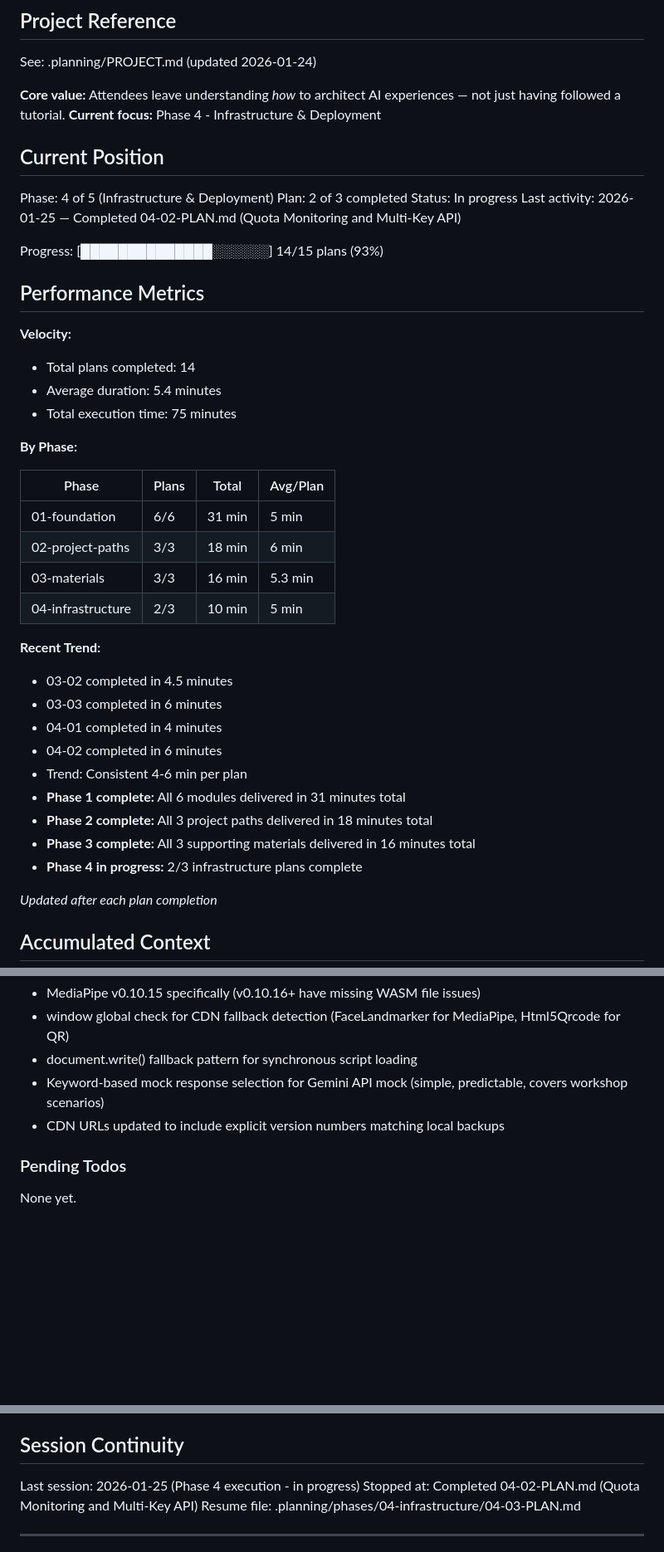
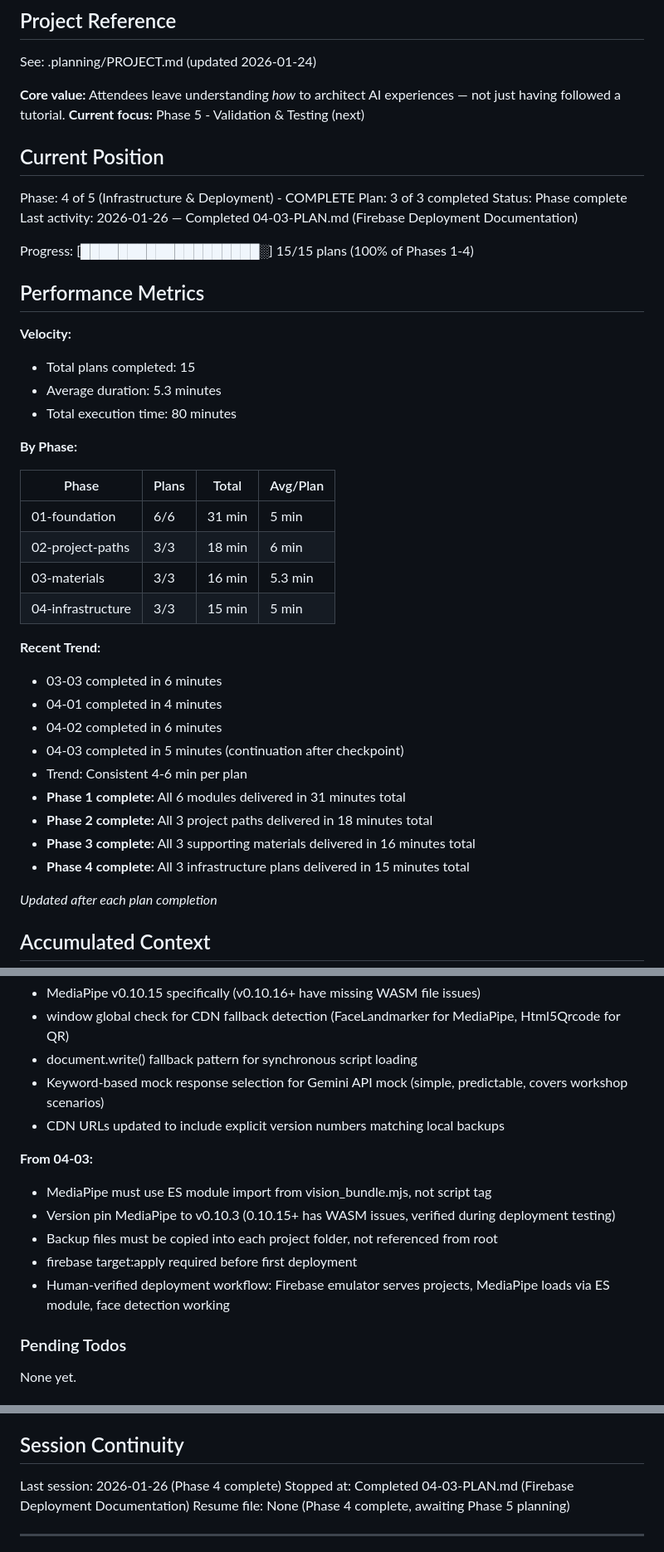
Before and after one commit to AhsanAyaz/catsot, a Markdown page: .planning/STATE.md, 3 parts joined by grey strips. Shown at 83% size. Rendered like a GitHub page; blank space fills up the shorter version.

Commit message:
docs(04-03): complete Firebase deployment documentation plan
Tasks completed: 4/4
- Create master firebase.json with hosting configuration
- Create deployment guides for all project paths
- Human verification checkpoint (approved)
- Create master deployment guide for facilitators

Phase 4 complete: All infrastructure plans finished (04-01, 04-02, 04-03)

SUMMARY: .planning/phases/04-infrastructure/04-03-SUMMARY.md

```diff
--- a/.planning/STATE.md
+++ b/.planning/STATE.md
@@ -5,23 +5,23 @@
 See: .planning/PROJECT.md (updated 2026-01-24)
 
 **Core value:** Attendees leave understanding *how* to architect AI experiences — not just having followed a tutorial.
-**Current focus:** Phase 4 - Infrastructure & Deployment
+**Current focus:** Phase 5 - Validation & Testing (next)
 
 ## Current Position
 
-Phase: 4 of 5 (Infrastructure & Deployment)
-Plan: 2 of 3 completed
-Status: In progress
-Last activity: 2026-01-25 — Completed 04-02-PLAN.md (Quota Monitoring and Multi-Key API)
+Phase: 4 of 5 (Infrastructure & Deployment) - COMPLETE
+Plan: 3 of 3 completed
+Status: Phase complete
+Last activity: 2026-01-26 — Completed 04-03-PLAN.md (Firebase Deployment Documentation)
 
-Progress: [██████████████░░░░░░] 14/15 plans (93%)
+Progress: [███████████████████░] 15/15 plans (100% of Phases 1-4)
 
 ## Performance Metrics
 
 **Velocity:**
-- Total plans completed: 14
-- Average duration: 5.4 minutes
-- Total execution time: 75 minutes
+- Total plans completed: 15
+- Average duration: 5.3 minutes
+- Total execution time: 80 minutes
 
 **By Phase:**
 
@@ -30,18 +30,18 @@ Progress: [██████████████░░░░░░] 14/15 p
 | 01-foundation | 6/6 | 31 min | 5 min |
 | 02-project-paths | 3/3 | 18 min | 6 min |
 | 03-materials | 3/3 | 16 min | 5.3 min |
-| 04-infrastructure | 2/3 | 10 min | 5 min |
+| 04-infrastructure | 3/3 | 15 min | 5 min |
 
 **Recent Trend:**
-- 03-02 completed in 4.5 minutes
 - 03-03 completed in 6 minutes
 - 04-01 completed in 4 minutes
 - 04-02 completed in 6 minutes
+- 04-03 completed in 5 minutes (continuation after checkpoint)
 - Trend: Consistent 4-6 min per plan
 - **Phase 1 complete:** All 6 modules delivered in 31 minutes total
 - **Phase 2 complete:** All 3 project paths delivered in 18 minutes total
 - **Phase 3 complete:** All 3 supporting materials delivered in 16 minutes total
-- **Phase 4 in progress:** 2/3 infrastructure plans complete
+- **Phase 4 complete:** All 3 infrastructure plans delivered in 15 minutes total
 
 *Updated after each plan completion*
 
@@ -165,6 +165,13 @@ Recent decisions affecting current work:
 - Keyword-based mock response selection for Gemini API mock (simple, predictable, covers workshop scenarios)
 - CDN URLs updated to include explicit version numbers matching local backups
 
+**From 04-03:**
+- MediaPipe must use ES module import from vision_bundle.mjs, not script tag
+- Version pin MediaPipe to v0.10.3 (0.10.15+ has WASM issues, verified during deployment testing)
+- Backup files must be copied into each project folder, not referenced from root
+- firebase target:apply required before first deployment
+- Human-verified deployment workflow: Firebase emulator serves projects, MediaPipe loads via ES module, face detection working
+
 ### Pending Todos
 
 None yet.
@@ -276,9 +283,9 @@ None yet.
 
 ## Session Continuity
 
-Last session: 2026-01-25 (Phase 4 execution - in progress)
-Stopped at: Completed 04-02-PLAN.md (Quota Monitoring and Multi-Key API)
-Resume file: .planning/phases/04-infrastructure/04-03-PLAN.md
+Last session: 2026-01-26 (Phase 4 complete)
+Stopped at: Completed 04-03-PLAN.md (Firebase Deployment Documentation)
+Resume file: None (Phase 4 complete, awaiting Phase 5 planning)
 
 ---
 *State initialized: 2026-01-24*
```
Also changed, not shown: other parts of .planning/STATE.md (+1 -1 lines), 1 other file.
